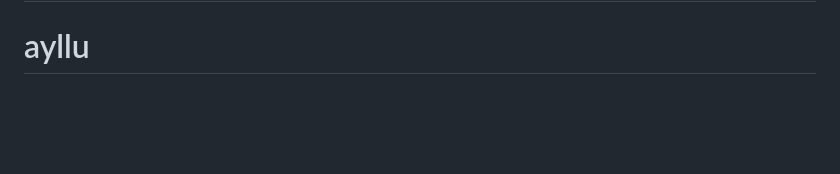
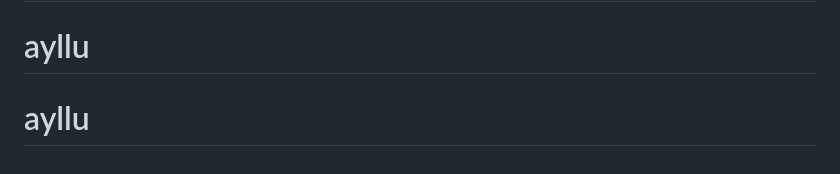
Before and after one commit to katherine-estrada/ayllu, a Markdown page: README.md, the part around the change. Drawn GitHub-style; blank space fills up the shorter version.

```diff
--- a/README.md
+++ b/README.md
@@ -71,3 +71,4 @@ Good luck!
 # ayllu
 # ayllu
 # ayllu
+# ayllu
```
